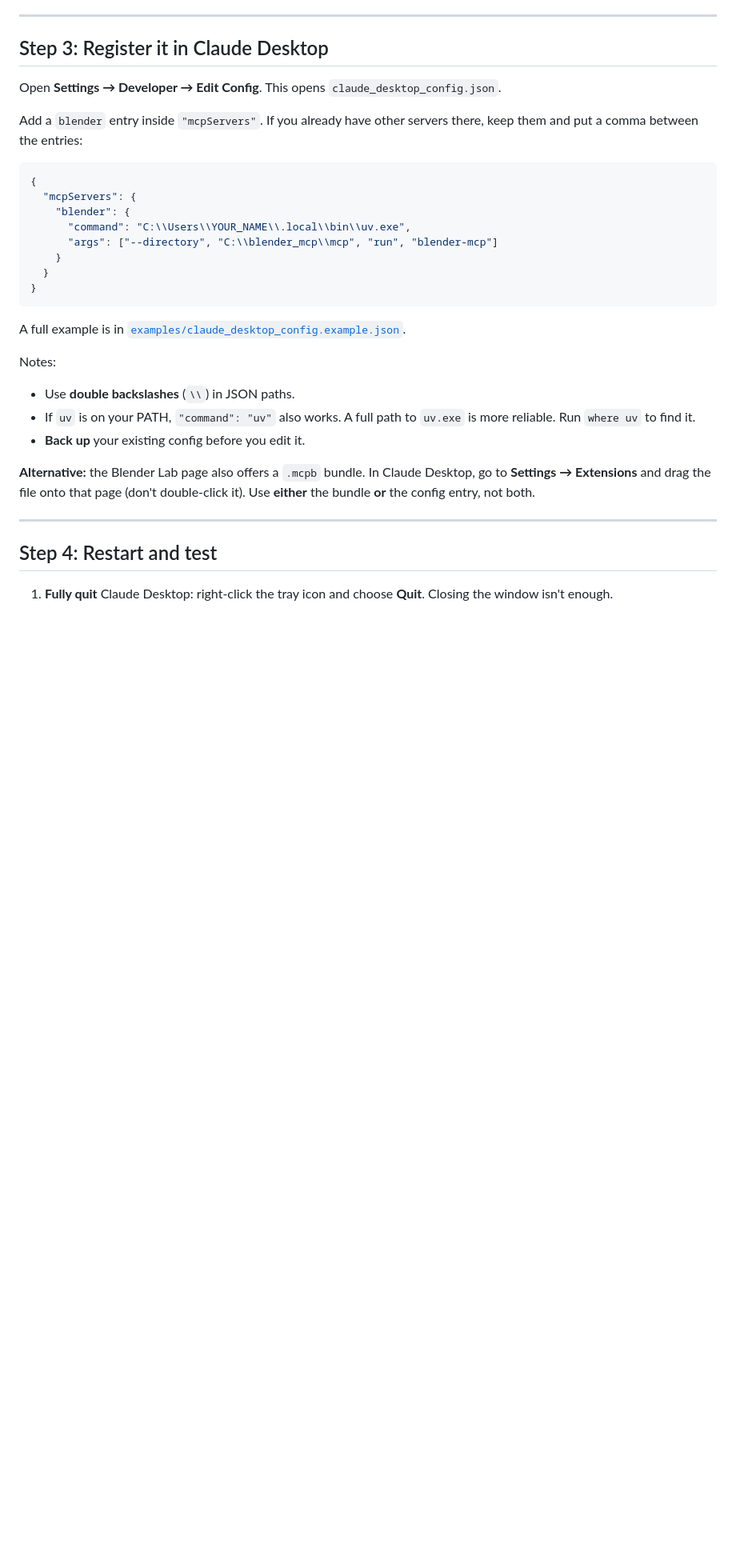
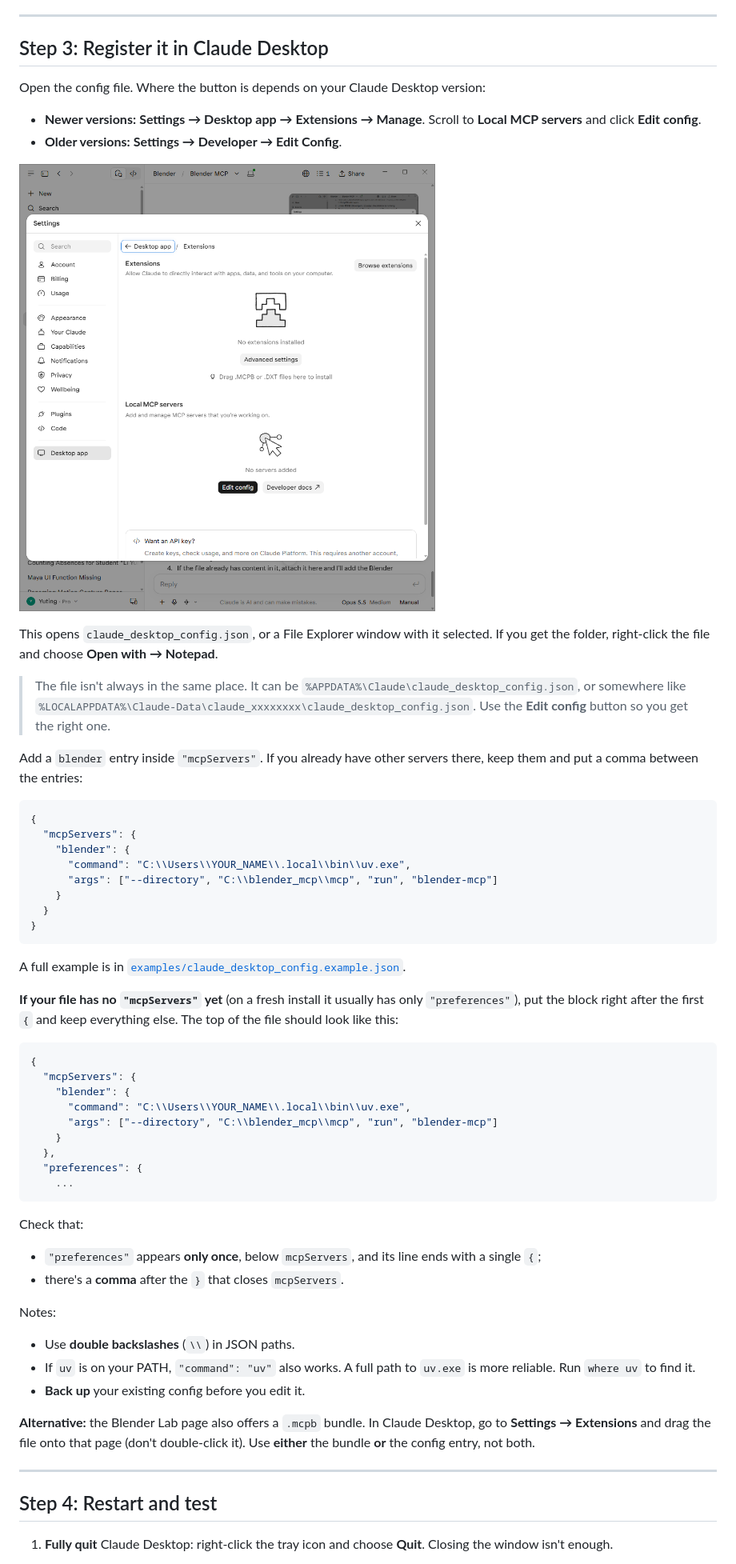
Before and after one commit to hsuehyt/blender-claude-mcp, a Markdown page: README.md, the part around one of its changes. Shown at 80% size. Drawn GitHub-style; pictures changed too: images/04-claude-edit-config.png (added); blank space fills up the shorter version.

````diff
--- a/README.md
+++ b/README.md
@@ -74,7 +79,16 @@ uv --directory C:\blender_mcp\mcp run blender-mcp --help
 
 ## Step 3: Register it in Claude Desktop
 
-Open **Settings → Developer → Edit Config**. This opens `claude_desktop_config.json`.
+Open the config file. Where the button is depends on your Claude Desktop version:
+
+- **Newer versions:** **Settings → Desktop app → Extensions → Manage**. Scroll to **Local MCP servers** and click **Edit config**.
+- **Older versions:** **Settings → Developer → Edit Config**.
+
+![Claude Desktop Settings, Desktop app, Extensions: the Edit config button under Local MCP servers](images/04-claude-edit-config.png)
+
+This opens `claude_desktop_config.json`, or a File Explorer window with it selected. If you get the folder, right-click the file and choose **Open with → Notepad**.
+
+> The file isn't always in the same place. It can be `%APPDATA%\Claude\claude_desktop_config.json`, or somewhere like `%LOCALAPPDATA%\Claude-Data\claude_xxxxxxxx\claude_desktop_config.json`. Use the **Edit config** button so you get the right one.
 
 Add a `blender` entry inside `"mcpServers"`. If you already have other servers there, keep them and put a comma between the entries:
 
@@ -91,6 +105,24 @@ Add a `blender` entry inside `"mcpServers"`. If you already have other servers t
 
 A full example is in [`examples/claude_desktop_config.example.json`](examples/claude_desktop_config.example.json).
 
+**If your file has no `"mcpServers"` yet** (on a fresh install it usually has only `"preferences"`), put the block right after the first `{` and keep everything else. The top of the file should look like this:
+
+```json
+{
+  "mcpServers": {
+    "blender": {
+      "command": "C:\\Users\\YOUR_NAME\\.local\\bin\\uv.exe",
+      "args": ["--directory", "C:\\blender_mcp\\mcp", "run", "blender-mcp"]
+    }
+  },
+  "preferences": {
+    ...
+```
+
+Check that:
+- `"preferences"` appears **only once**, below `mcpServers`, and its line ends with a single `{`;
+- there's a **comma** after the `}` that closes `mcpServers`.
+
 Notes:
 - Use **double backslashes** (`\\`) in JSON paths.
 - If `uv` is on your PATH, `"command": "uv"` also works. A full path to `uv.exe` is more reliable. Run `where uv` to find it.
````
Also changed, not shown: other parts of README.md (+36 -3 lines), images/01-drag-drop-addon-twice.png (added), images/02-allow-online-access.png (added), images/03-blender-mcp-addon-running.png (renamed from images/blender-mcp-addon-running.png), images/05-claude-blender-running.png (added).
